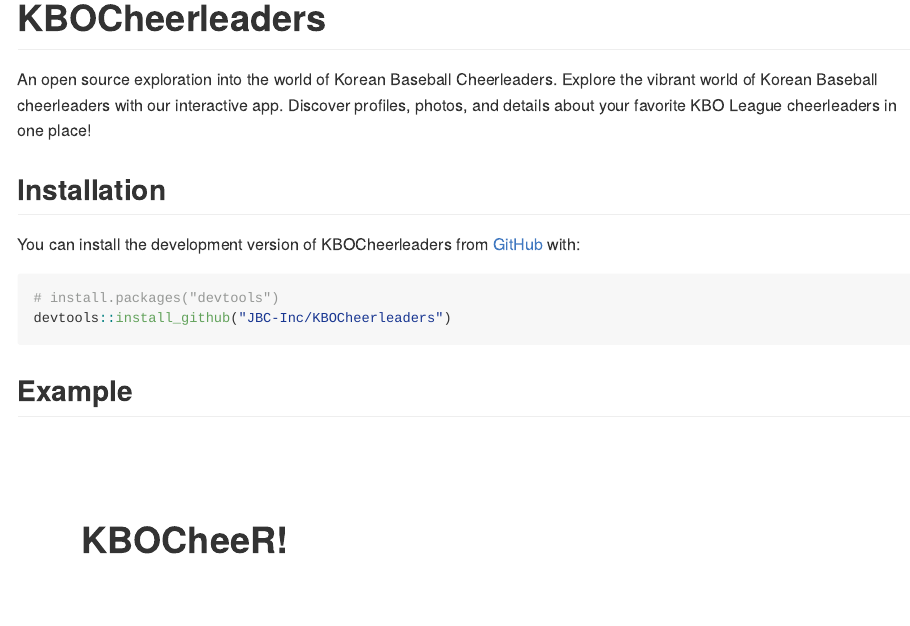
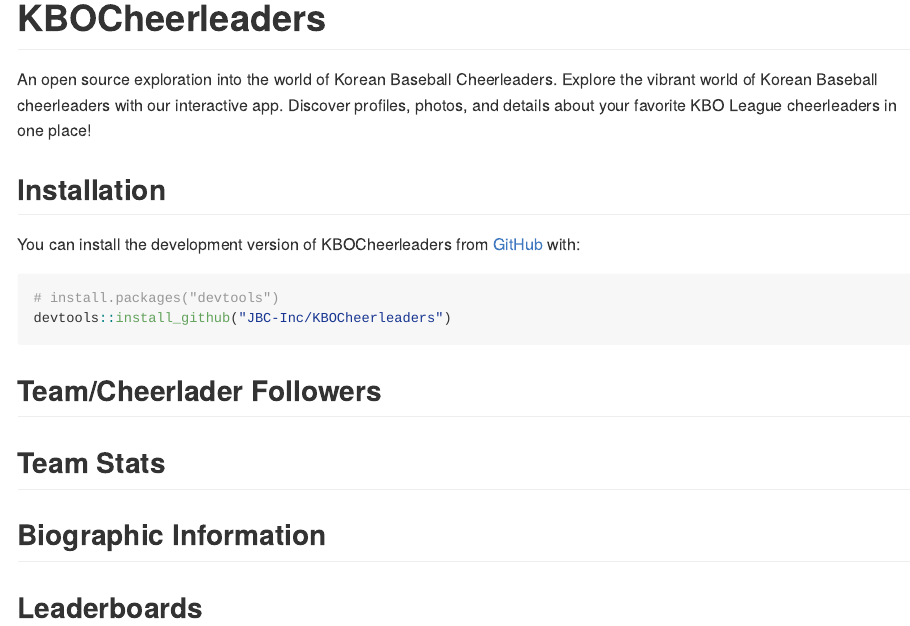
Before and after one commit to JBC-Inc/KBOCheerleaders, an R Markdown document (README.Rmd): the page in a window 1100 px wide, from its top. The pictures show the output file README.md that the author committed with the source, drawn offline in the style of GitHub.

Commit message:
sections

````diff
--- a/README.Rmd
+++ b/README.Rmd
@@ -24,10 +24,10 @@ You can install the development version of KBOCheerleaders from [GitHub](https:/
 devtools::install_github("JBC-Inc/KBOCheerleaders")
 ```
 
-## Example
+## Team/Cheerlader Followers
 
+## Team Stats
 
-<div style="display: flex; gap: 1rem; align-items: center; min-height: 0; margin: 2rem; padding: 2rem; border-bottom: 1px solid #efefef;">
+## Biographic Information
 
-  <h1>KBOCheeR!</h1>
-</div>
+## Leaderboards
````
Also changed, not shown: README.md.
